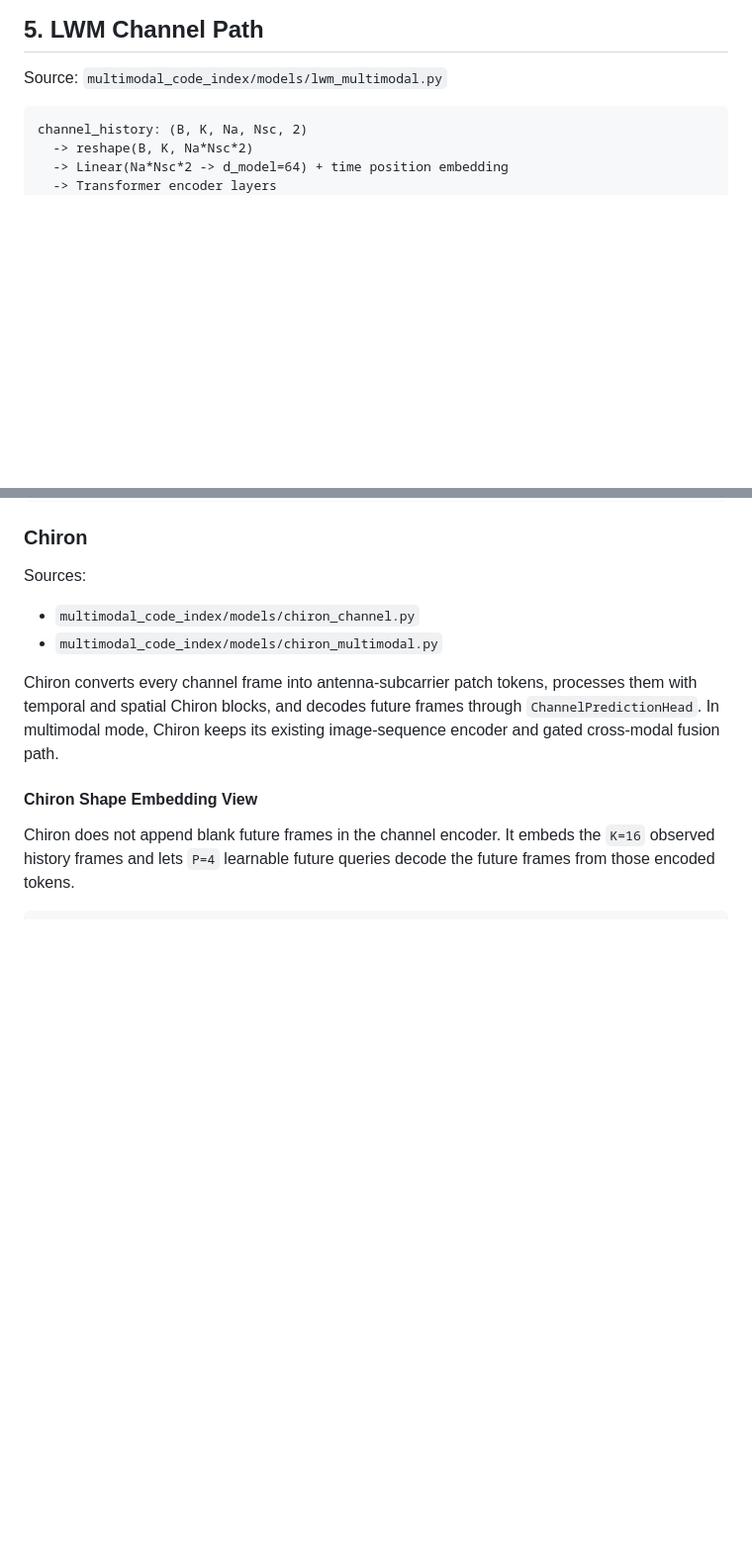
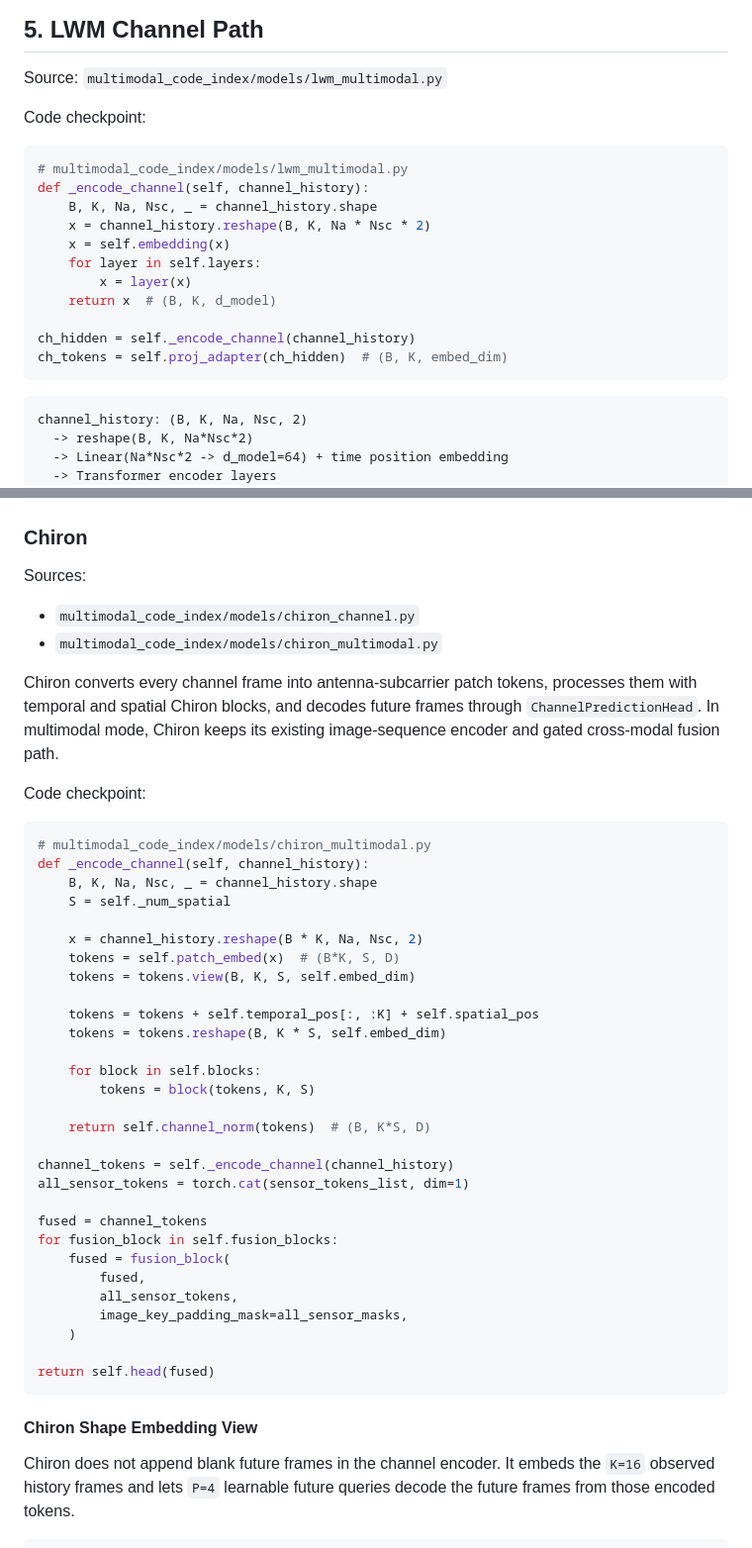
Before and after one commit to yuknow01/carla-wireless-channel-prediction, a Markdown page: MULTIMODAL_ARCHITECTURE.md, 2 parts joined by grey strips. Shown at 99% size. GitHub-like rendering; blank space fills up the shorter version.

Commit message:
Add architecture code checkpoints

````diff
--- a/MULTIMODAL_ARCHITECTURE.md
+++ b/MULTIMODAL_ARCHITECTURE.md
@@ -275,6 +268,22 @@ channel_tokens (B, K, 256)
 ## 5. LWM Channel Path
 
 Source: `multimodal_code_index/models/lwm_multimodal.py`
+
+Code checkpoint:
+
+```python
+# multimodal_code_index/models/lwm_multimodal.py
+def _encode_channel(self, channel_history):
+    B, K, Na, Nsc, _ = channel_history.shape
+    x = channel_history.reshape(B, K, Na * Nsc * 2)
+    x = self.embedding(x)
+    for layer in self.layers:
+        x = layer(x)
+    return x  # (B, K, d_model)
+
+ch_hidden = self._encode_channel(channel_history)
+ch_tokens = self.proj_adapter(ch_hidden)  # (B, K, embed_dim)
+```
 
 ```text
 channel_history: (B, K, Na, Nsc, 2)
@@ -805,6 +845,40 @@ Chiron converts every channel frame into antenna-subcarrier patch tokens,
 processes them with temporal and spatial Chiron blocks, and decodes future
 frames through `ChannelPredictionHead`. In multimodal mode, Chiron keeps its
 existing image-sequence encoder and gated cross-modal fusion path.
+
+Code checkpoint:
+
+```python
+# multimodal_code_index/models/chiron_multimodal.py
+def _encode_channel(self, channel_history):
+    B, K, Na, Nsc, _ = channel_history.shape
+    S = self._num_spatial
+
+    x = channel_history.reshape(B * K, Na, Nsc, 2)
+    tokens = self.patch_embed(x)  # (B*K, S, D)
+    tokens = tokens.view(B, K, S, self.embed_dim)
+
+    tokens = tokens + self.temporal_pos[:, :K] + self.spatial_pos
+    tokens = tokens.reshape(B, K * S, self.embed_dim)
+
+    for block in self.blocks:
+        tokens = block(tokens, K, S)
+
+    return self.channel_norm(tokens)  # (B, K*S, D)
+
+channel_tokens = self._encode_channel(channel_history)
+all_sensor_tokens = torch.cat(sensor_tokens_list, dim=1)
+
+fused = channel_tokens
+for fusion_block in self.fusion_blocks:
+    fused = fusion_block(
+        fused,
+        all_sensor_tokens,
+        image_key_padding_mask=all_sensor_masks,
+    )
+
+return self.head(fused)
+```
 
 #### Chiron Shape Embedding View
 
````
Also changed, not shown: other parts of MULTIMODAL_ARCHITECTURE.md (+43 -19 lines).
